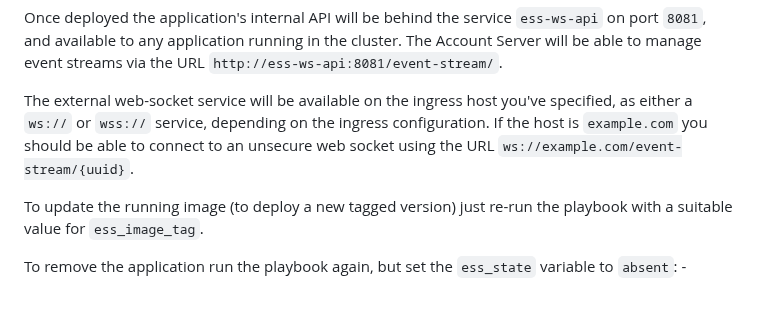
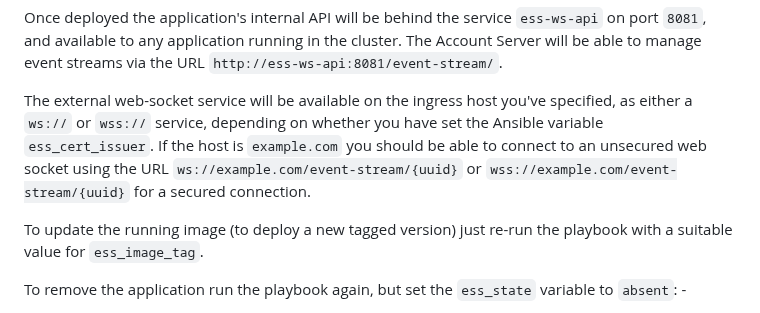
Before and after one commit to InformaticsMatters/squonk2-fastapi-ws-event-stream, a Markdown page: README.md, the part around the change. Rendered like a GitHub page.

Commit message:
docs: Doc tweak (secure/unsecure)

```diff
--- a/README.md
+++ b/README.md
@@ -98,9 +98,10 @@ cluster. The Account Server will be able to manage event streams via the URL
 `http://ess-ws-api:8081/event-stream/`.
 
 The external web-socket service will be available on the ingress host you've specified,
-as either a `ws://` or `wss://` service, depending on the ingress configuration. If
-the host is `example.com` you should be able to connect to an unsecure web socket using
-the URL `ws://example.com/event-stream/{uuid}`.
+as either a `ws://` or `wss://` service, depending on whether you have set
+the Ansible variable `ess_cert_issuer`. If the host is `example.com` you should be able
+to connect to an unsecured web socket using the URL `ws://example.com/event-stream/{uuid}`
+or `wss://example.com/event-stream/{uuid}` for a secured connection.
 
 To update the running image (to deploy a new tagged version) just re-run the
 playbook with a suitable value for `ess_image_tag`.
```
